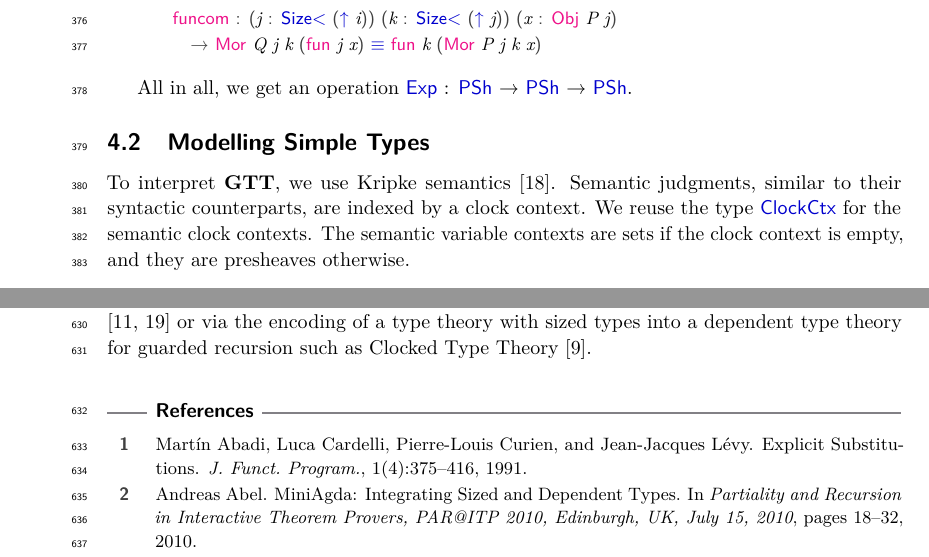
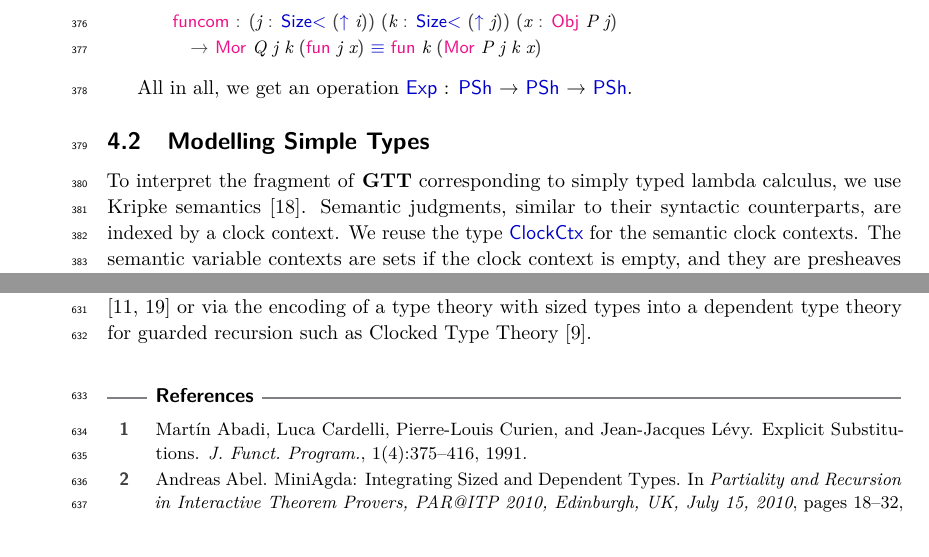
Before and after one commit to niccoloveltri/agda-clott, a LaTeX paper (code-oneclock-paper/latex/paper-submission.tex, which reads code-oneclock-paper/latex/CloTT/Structure/Contexts.tex): two parts of pages 10 and 16 of 17, joined at a grey line, cut so that both start at the same text. Compiled offline with pdfLaTeX.

Commit message:
small variation on sentence on Kripke

```diff
--- a/code-oneclock-paper/latex/CloTT/Structure/Contexts.tex
+++ b/code-oneclock-paper/latex/CloTT/Structure/Contexts.tex
@@ -17,7 +17,7 @@
 \end{code}
 }
 
-To interpret \GTT, we use Kripke semantics \cite{maclane1992sheaves}.
+To interpret the fragment of \GTT\ corresponding to simply typed lambda calculus, we use Kripke semantics \cite{maclane1992sheaves}.
 Semantic judgments, similar to their syntactic counterparts, are indexed by
 a clock context. We reuse the type \AD{ClockCtx} for the semantic
 clock contexts.
```
Also changed, not shown: 1 other file.
